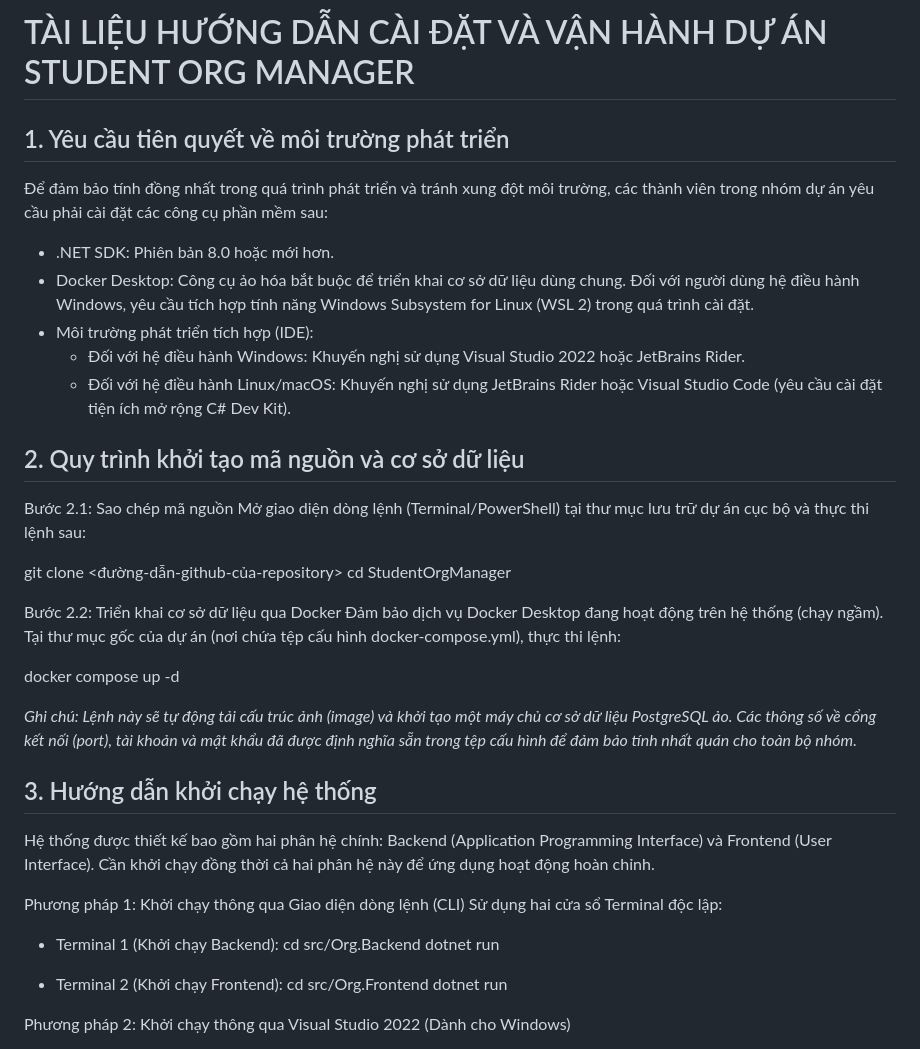
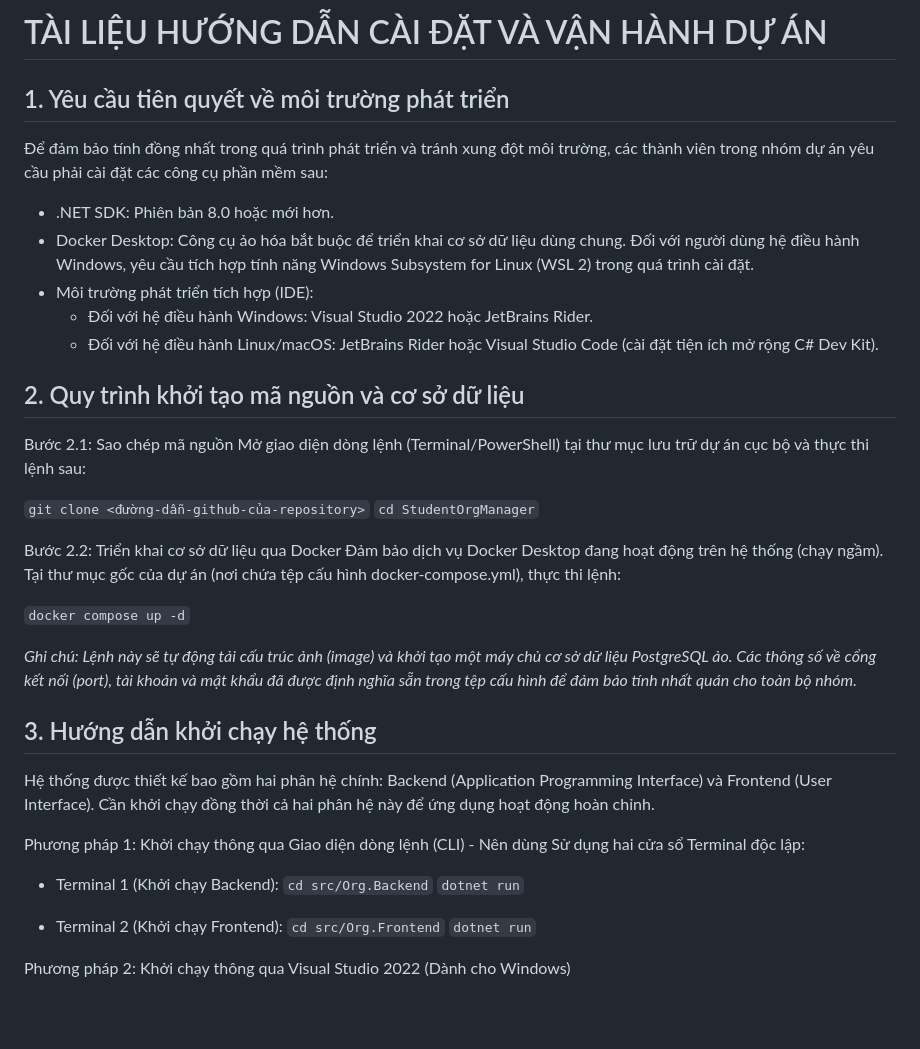
Before and after one commit to Liinh-Git/PBL3-Student-Organization-Manager, a Markdown page: README.md, the part around one of its changes. GitHub-like rendering; blank space fills up the shorter version.

Commit message:
Format commands in README for better readability
Updated README.md to include code formatting for commands.

```diff
--- a/README.md
+++ b/README.md
@@ -1,4 +1,4 @@
-# TÀI LIỆU HƯỚNG DẪN CÀI ĐẶT VÀ VẬN HÀNH DỰ ÁN STUDENT ORG MANAGER
+# TÀI LIỆU HƯỚNG DẪN CÀI ĐẶT VÀ VẬN HÀNH DỰ ÁN
 
 ## 1. Yêu cầu tiên quyết về môi trường phát triển
 
@@ -7,21 +7,21 @@
 - .NET SDK: Phiên bản 8.0 hoặc mới hơn.
 - Docker Desktop: Công cụ ảo hóa bắt buộc để triển khai cơ sở dữ liệu dùng chung. Đối với người dùng hệ điều hành Windows, yêu cầu tích hợp tính năng Windows Subsystem for Linux (WSL 2) trong quá trình cài đặt.
 - Môi trường phát triển tích hợp (IDE):
-  - Đối với hệ điều hành Windows: Khuyến nghị sử dụng Visual Studio 2022 hoặc JetBrains Rider.
-  - Đối với hệ điều hành Linux/macOS: Khuyến nghị sử dụng JetBrains Rider hoặc Visual Studio Code (yêu cầu cài đặt tiện ích mở rộng C# Dev Kit).
+  - Đối với hệ điều hành Windows: Visual Studio 2022 hoặc JetBrains Rider.
+  - Đối với hệ điều hành Linux/macOS: JetBrains Rider hoặc Visual Studio Code (cài đặt tiện ích mở rộng C# Dev Kit).
 
 ## 2. Quy trình khởi tạo mã nguồn và cơ sở dữ liệu
 
 Bước 2.1: Sao chép mã nguồn
 Mở giao diện dòng lệnh (Terminal/PowerShell) tại thư mục lưu trữ dự án cục bộ và thực thi lệnh sau:
 
-git clone <đường-dẫn-github-của-repository>
-cd StudentOrgManager
+`git clone <đường-dẫn-github-của-repository>`
+`cd StudentOrgManager`
 
 Bước 2.2: Triển khai cơ sở dữ liệu qua Docker
 Đảm bảo dịch vụ Docker Desktop đang hoạt động trên hệ thống (chạy ngầm). Tại thư mục gốc của dự án (nơi chứa tệp cấu hình docker-compose.yml), thực thi lệnh:
 
-docker compose up -d
+`docker compose up -d`
 
 *Ghi chú: Lệnh này sẽ tự động tải cấu trúc ảnh (image) và khởi tạo một máy chủ cơ sở dữ liệu PostgreSQL ảo. Các thông số về cổng kết nối (port), tài khoản và mật khẩu đã được định nghĩa sẵn trong tệp cấu hình để đảm bảo tính nhất quán cho toàn bộ nhóm.*
 
@@ -29,15 +29,15 @@ docker compose up -d
 
 Hệ thống được thiết kế bao gồm hai phân hệ chính: Backend (Application Programming Interface) và Frontend (User Interface). Cần khởi chạy đồng thời cả hai phân hệ này để ứng dụng hoạt động hoàn chỉnh.
 
-Phương pháp 1: Khởi chạy thông qua Giao diện dòng lệnh (CLI)
+Phương pháp 1: Khởi chạy thông qua Giao diện dòng lệnh (CLI) - Nên dùng
 Sử dụng hai cửa sổ Terminal độc lập:
 - Terminal 1 (Khởi chạy Backend):
-  cd src/Org.Backend
-  dotnet run
+  `cd src/Org.Backend`
+  `dotnet run`
 
 - Terminal 2 (Khởi chạy Frontend):
-  cd src/Org.Frontend
-  dotnet run
+  `cd src/Org.Frontend`
+  `dotnet run`
 
 Phương pháp 2: Khởi chạy thông qua Visual Studio 2022 (Dành cho Windows)
 1. Mở tệp giải pháp StudentOrgManager.sln.
```
Also changed, not shown: other parts of README.md (+1 -1 lines).
